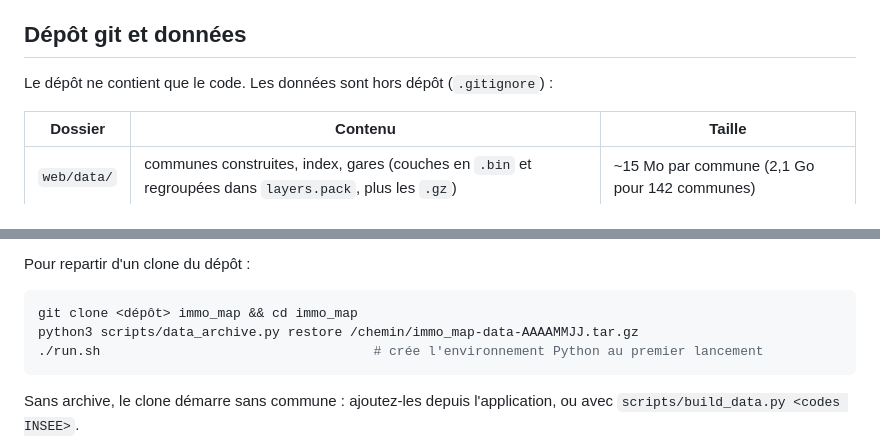
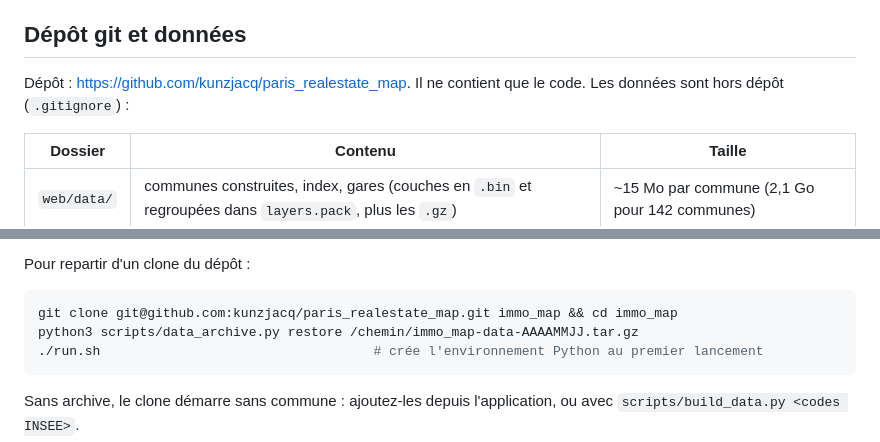
Before and after one commit to kunzjacq/paris_realestate_map, a Markdown page: README.md, 2 parts joined by grey strips. Rendered like a GitHub page.

Commit message:
README : adresse du dépôt GitHub
Co-Authored-By: Claude Opus 5.5 <noreply@anthropic.com>

````diff
--- a/README.md
+++ b/README.md
@@ -204,7 +204,7 @@ Toutes les couches sont rééchantillonnées sur une grille Web Mercator d'envir
 
 ## Dépôt git et données
 
-Le dépôt ne contient que le code. Les données sont hors dépôt (`.gitignore`) :
+Dépôt : https://github.com/kunzjacq/paris_realestate_map. Il ne contient que le code. Les données sont hors dépôt (`.gitignore`) :
 
 | Dossier | Contenu | Taille |
 |---|---|---|
@@ -236,7 +236,7 @@ antérieur.
 Pour repartir d'un clone du dépôt :
 
 ```sh
-git clone <dépôt> immo_map && cd immo_map
+git clone git@github.com:kunzjacq/paris_realestate_map.git immo_map && cd immo_map
 python3 scripts/data_archive.py restore /chemin/immo_map-data-AAAAMMJJ.tar.gz
 ./run.sh                                   # crée l'environnement Python au premier lancement
 ```
````
